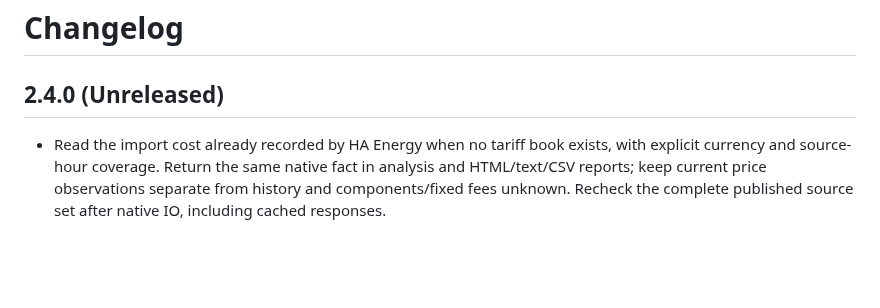
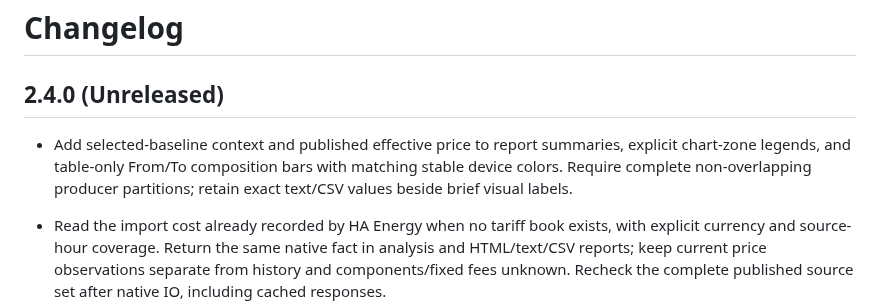
Before and after one commit to MacSiem/ha-tools-email-integration, a Markdown page: CHANGELOG.md, the part around the change. GitHub-like rendering; blank space fills up the shorter version.

```diff
--- a/CHANGELOG.md
+++ b/CHANGELOG.md
@@ -1,6 +1,8 @@
 # Changelog
 
 ## 2.4.0 (Unreleased)
+
+- Add selected-baseline context and published effective price to report summaries, explicit chart-zone legends, and table-only From/To composition bars with matching stable device colors. Require complete non-overlapping producer partitions; retain exact text/CSV values beside brief visual labels.
 
 - Read the import cost already recorded by HA Energy when no tariff book exists, with explicit currency and source-hour coverage. Return the same native fact in analysis and HTML/text/CSV reports; keep current price observations separate from history and components/fixed fees unknown. Recheck the complete published source set after native IO, including cached responses.
 
```
Also changed, not shown: README.md (+6 -0 lines), docs/screenshots/energy-report-flow-pl-dark.png (added), 1 other file.
